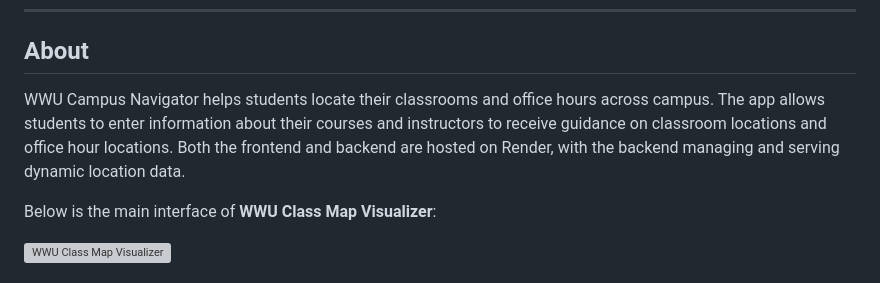
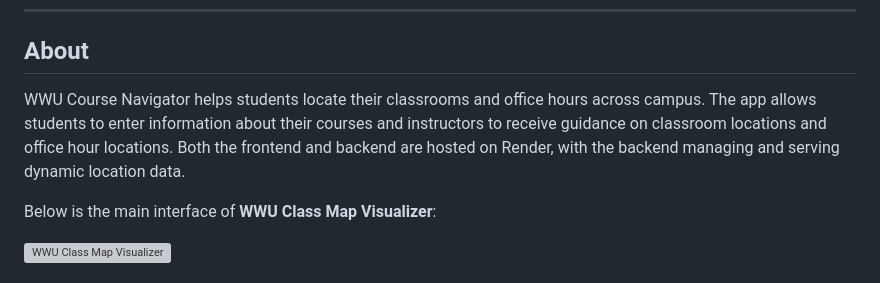
Before and after one commit to Ziming-L/wwu-course-navigator, a Markdown page: README.md, the part around the change. GitHub-like rendering; grey boxes are pictures that could not be loaded.

Commit message:
Update typo in README.md

```diff
--- a/README.md
+++ b/README.md
@@ -19,7 +19,7 @@
 
 ## About
 
-WWU Campus Navigator helps students locate their classrooms and office hours across campus. The app allows students to enter information about their courses and instructors to receive guidance on classroom locations and office hour locations. Both the frontend and backend are hosted on Render, with the backend managing and serving dynamic location data.
+WWU Course Navigator helps students locate their classrooms and office hours across campus. The app allows students to enter information about their courses and instructors to receive guidance on classroom locations and office hour locations. Both the frontend and backend are hosted on Render, with the backend managing and serving dynamic location data.
 
 Below is the main interface of **WWU Class Map Visualizer**:
 
```
